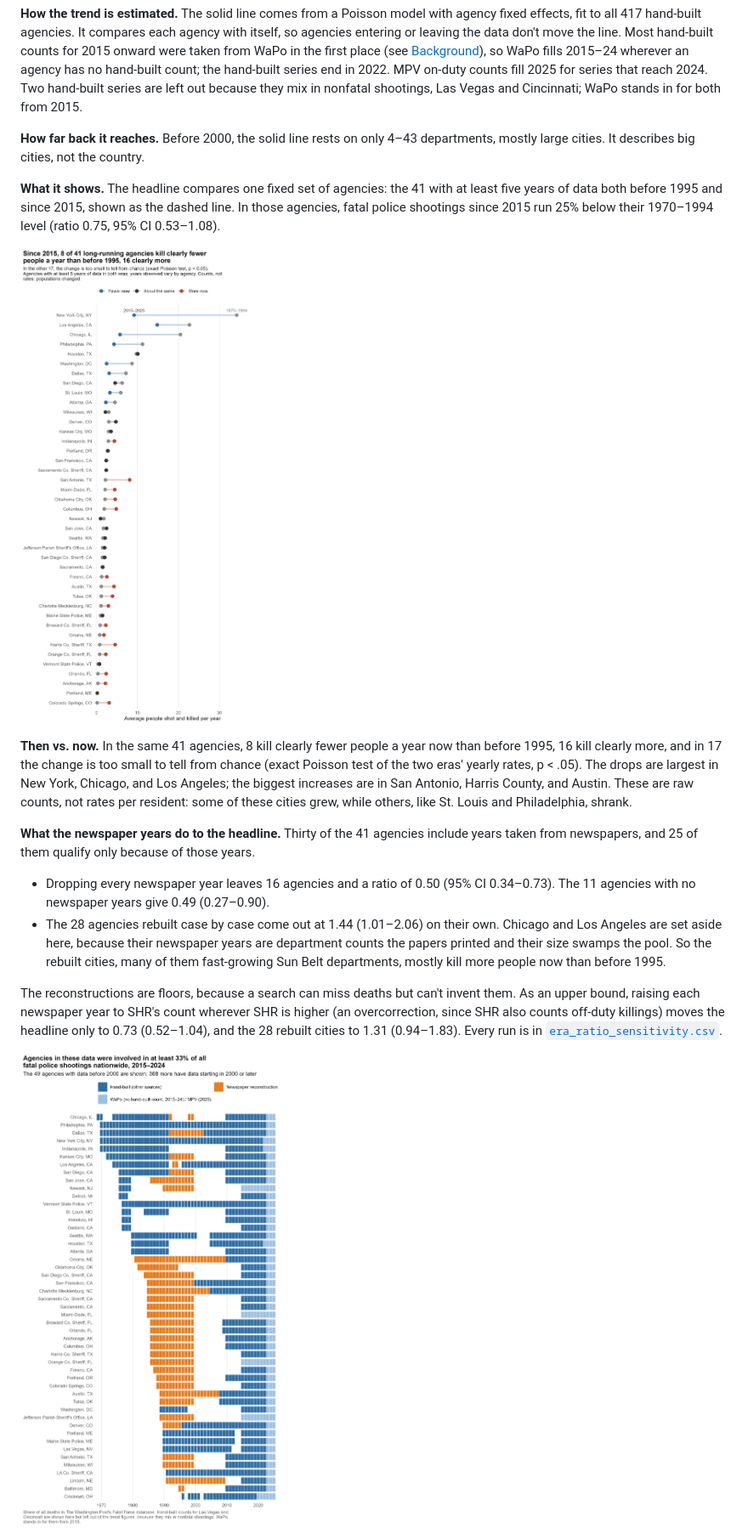
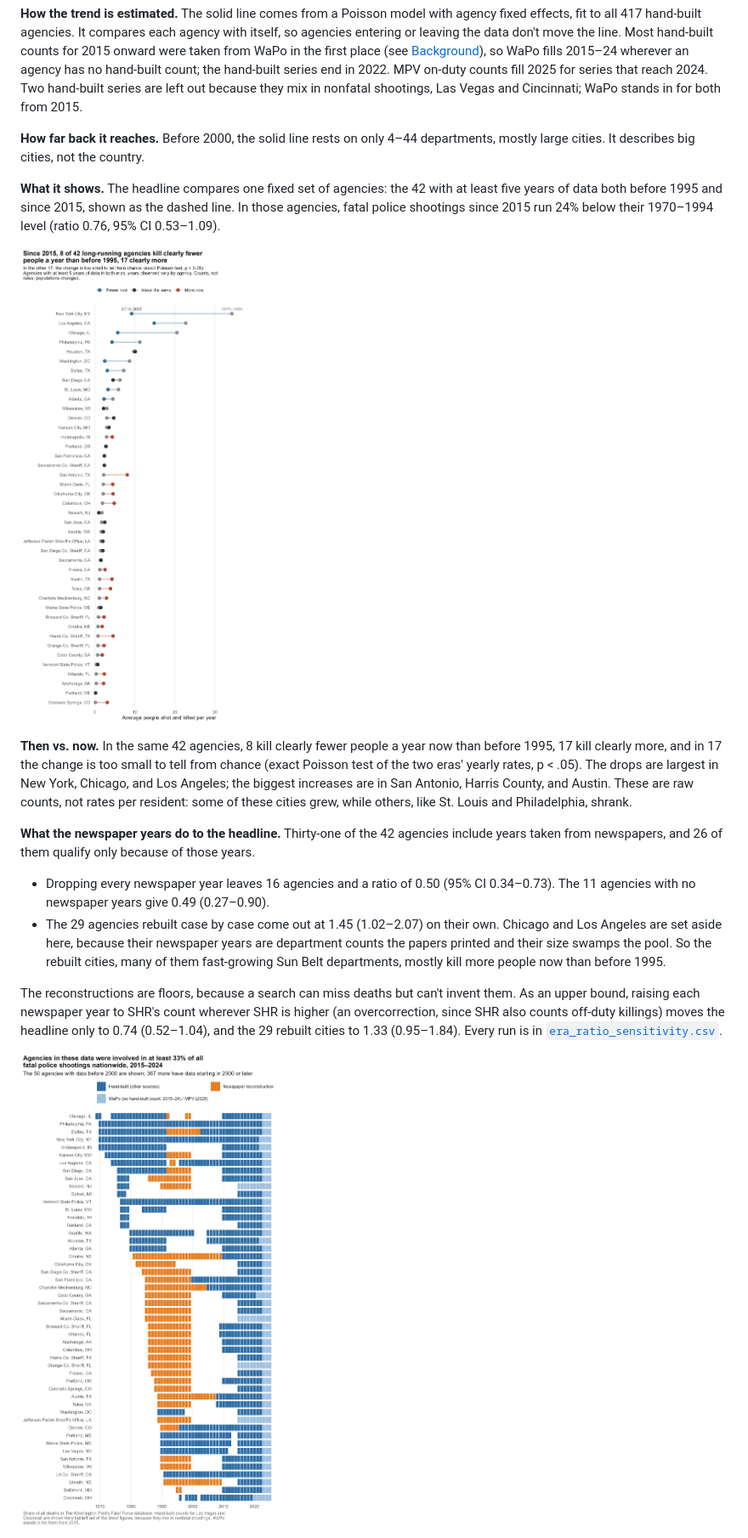
Before and after one commit to jnixy/agency-level-fatal-OIS, a Markdown page: README.md, the part around one of its changes. Shown at 85% size. Rendered like a GitHub page; pictures changed too: output/figures/coverage_tiles.png, output/figures/then_vs_now.png.

Commit message:
Add Cobb Co. PD (GA) 1985-99 to n_nix (AJC reconstruction) (#44)
Existing agency (GA03302, slug cobb_county_pd_ga), previously hand-built
for 2010-20: 15 deaths in 1985-99 (7 in 1985-94) from a case-by-case
Atlanta Journal-Constitution rebuild (SHR: 2). The channels found 6 of 7
FE gunshot deaths in 2001-03, and a 1988 list of every metro-Atlanta
police shooting from Jun 1987 to Feb 1988 matches. Cobb joins the long
panel (more now). Headline: 42 agencies, 0.76 (0.53-1.09); 8 fewer,
17 more, 17 about the same.

Co-authored-by: Claude Opus 5.5 <noreply@anthropic.com>

```diff
--- a/README.md
+++ b/README.md
@@ -23,7 +23,7 @@ Are police killing more people now than in decades past? National data can't ans
 
 **How the trend is estimated.** The solid line comes from a Poisson model with agency fixed effects, fit to all 417 hand-built agencies. It compares each agency with itself, so agencies entering or leaving the data don't move the line. Most hand-built counts for 2015 onward were taken from WaPo in the first place (see [Background](#background)), so WaPo fills 2015–24 wherever an agency has no hand-built count; the hand-built series end in 2022. MPV on-duty counts fill 2025 for series that reach 2024. Two hand-built series are left out because they mix in nonfatal shootings, Las Vegas and Cincinnati; WaPo stands in for both from 2015.
 
-**How far back it reaches.** Before 2000, the solid line rests on only 4–43 departments, mostly large cities. It describes big cities, not the country.
+**How far back it reaches.** Before 2000, the solid line rests on only 4–44 departments, mostly large cities. It describes big cities, not the country.
 
-**What it shows.** The headline compares one fixed set of agencies: the 41 with at least five years of data both before 1995 and since 2015, shown as the dashed line. In those agencies, fatal police shootings since 2015 run 25% below their 1970–1994 level (ratio 0.75, 95% CI 0.53–1.08).
+**What it shows.** The headline compares one fixed set of agencies: the 42 with at least five years of data both before 1995 and since 2015, shown as the dashed line. In those agencies, fatal police shootings since 2015 run 24% below their 1970–1994 level (ratio 0.76, 95% CI 0.53–1.09).
 
@@ -31,11 +31,11 @@ Are police killing more people now than in decades past? National data can't ans
 
-**Then vs. now.** In the same 41 agencies, 8 kill clearly fewer people a year now than before 1995, 16 kill clearly more, and in 17 the change is too small to tell from chance (exact Poisson test of the two eras' yearly rates, p < .05). The drops are largest in New York, Chicago, and Los Angeles; the biggest increases are in San Antonio, Harris County, and Austin. These are raw counts, not rates per resident: some of these cities grew, while others, like St. Louis and Philadelphia, shrank.
+**Then vs. now.** In the same 42 agencies, 8 kill clearly fewer people a year now than before 1995, 17 kill clearly more, and in 17 the change is too small to tell from chance (exact Poisson test of the two eras' yearly rates, p < .05). The drops are largest in New York, Chicago, and Los Angeles; the biggest increases are in San Antonio, Harris County, and Austin. These are raw counts, not rates per resident: some of these cities grew, while others, like St. Louis and Philadelphia, shrank.
 
-**What the newspaper years do to the headline.** Thirty of the 41 agencies include years taken from newspapers, and 25 of them qualify only because of those years.
+**What the newspaper years do to the headline.** Thirty-one of the 42 agencies include years taken from newspapers, and 26 of them qualify only because of those years.
 - Dropping every newspaper year leaves 16 agencies and a ratio of 0.50 (95% CI 0.34–0.73). The 11 agencies with no newspaper years give 0.49 (0.27–0.90).
-- The 28 agencies rebuilt case by case come out at 1.44 (1.01–2.06) on their own. Chicago and Los Angeles are set aside here, because their newspaper years are department counts the papers printed and their size swamps the pool. So the rebuilt cities, many of them fast-growing Sun Belt departments, mostly kill more people now than before 1995.
+- The 29 agencies rebuilt case by case come out at 1.45 (1.02–2.07) on their own. Chicago and Los Angeles are set aside here, because their newspaper years are department counts the papers printed and their size swamps the pool. So the rebuilt cities, many of them fast-growing Sun Belt departments, mostly kill more people now than before 1995.
 
-The reconstructions are floors, because a search can miss deaths but can't invent them. As an upper bound, raising each newspaper year to SHR's count wherever SHR is higher (an overcorrection, since SHR also counts off-duty killings) moves the headline only to 0.73 (0.52–1.04), and the 28 rebuilt cities to 1.31 (0.94–1.83). Every run is in [`era_ratio_sensitivity.csv`](output/tables/era_ratio_sensitivity.csv).
+The reconstructions are floors, because a search can miss deaths but can't invent them. As an upper bound, raising each newspaper year to SHR's count wherever SHR is higher (an overcorrection, since SHR also counts off-duty killings) moves the headline only to 0.74 (0.52–1.04), and the 29 rebuilt cities to 1.33 (0.95–1.84). Every run is in [`era_ratio_sensitivity.csv`](output/tables/era_ratio_sensitivity.csv).
 
 ![Agencies with data before 2000](output/figures/coverage_tiles.png)
 
```
Also changed, not shown: other parts of README.md (+4 -3 lines), data/historical/README.md (+1 -0 lines), output/figures/coverage_by_year.png, output/figures/trend_index.png, 11 other files.
